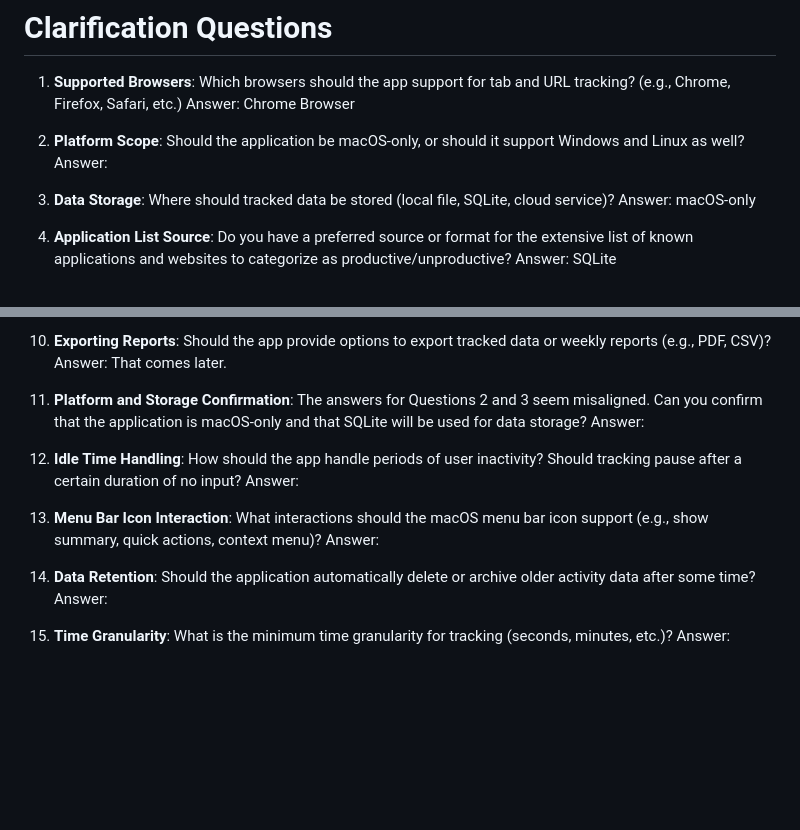
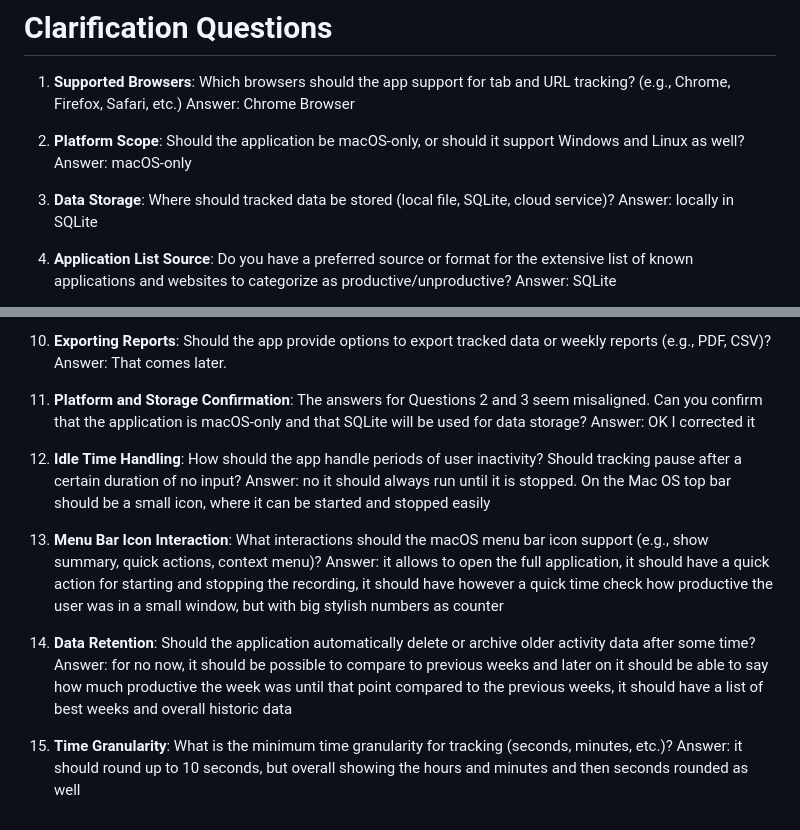
Before and after one commit to majonation/electron-based-timetracker, a Markdown page: questions.md, 2 parts joined by grey strips. GitHub-like rendering; blank space fills up the shorter version.

```diff
--- a/questions.md
+++ b/questions.md
@@ -2,8 +2,8 @@
 
 1. **Supported Browsers**: Which browsers should the app support for tab and URL tracking? (e.g., Chrome, Firefox, Safari, etc.)
 Answer: Chrome Browser
-2. **Platform Scope**: Should the application be macOS-only, or should it support Windows and Linux as well? Answer:
-3. **Data Storage**: Where should tracked data be stored (local file, SQLite, cloud service)? Answer: macOS-only
+2. **Platform Scope**: Should the application be macOS-only, or should it support Windows and Linux as well? Answer: macOS-only
+3. **Data Storage**: Where should tracked data be stored (local file, SQLite, cloud service)? Answer: locally in SQLite
 4. **Application List Source**: Do you have a preferred source or format for the extensive list of known applications and websites to categorize as productive/unproductive? Answer: SQLite
 5. **User Categorization**: How should users categorize unknown applications or websites? Should there be a UI for manual categorization, or is a configuration file sufficient? Answer: create an initial file in csv format listing websites, applications and if they are considered to support work or are for eduction, entertainment or news. make sure that for website it is able to use main domains and does not just look for the full url path - make it flexible with *
 Ask OpenAI with an API call in case the category is not clear.
@@ -13,8 +13,8 @@ Ask OpenAI with an API call in case the category is not clear.
 9. **Privacy Considerations**: Are there any privacy or data retention requirements the app must adhere to? Answer: It runs locally, so at the moment, there are no requirements for privacy.
 10. **Exporting Reports**: Should the app provide options to export tracked data or weekly reports (e.g., PDF, CSV)? Answer: That comes later.
 
-11. **Platform and Storage Confirmation**: The answers for Questions 2 and 3 seem misaligned. Can you confirm that the application is macOS-only and that SQLite will be used for data storage? Answer:
-12. **Idle Time Handling**: How should the app handle periods of user inactivity? Should tracking pause after a certain duration of no input? Answer:
-13. **Menu Bar Icon Interaction**: What interactions should the macOS menu bar icon support (e.g., show summary, quick actions, context menu)? Answer:
-14. **Data Retention**: Should the application automatically delete or archive older activity data after some time? Answer:
-15. **Time Granularity**: What is the minimum time granularity for tracking (seconds, minutes, etc.)? Answer:
+11. **Platform and Storage Confirmation**: The answers for Questions 2 and 3 seem misaligned. Can you confirm that the application is macOS-only and that SQLite will be used for data storage? Answer: OK I corrected it
+12. **Idle Time Handling**: How should the app handle periods of user inactivity? Should tracking pause after a certain duration of no input? Answer: no it should always run until it is stopped. On the Mac OS top bar should be a small icon, where it can be started and stopped easily
+13. **Menu Bar Icon Interaction**: What interactions should the macOS menu bar icon support (e.g., show summary, quick actions, context menu)? Answer: it allows to open the full application, it should have a quick action for starting and stopping the recording, it should have however a quick time check how productive the user was in a small window, but with big stylish numbers as counter
+14. **Data Retention**: Should the application automatically delete or archive older activity data after some time? Answer: for no now, it should be possible to compare to previous weeks and later on it should be able to say how much productive the week was until that point compared to the previous weeks, it should have a list of best weeks and overall historic data
+15. **Time Granularity**: What is the minimum time granularity for tracking (seconds, minutes, etc.)? Answer: it should round up to 10 seconds, but overall showing the hours and minutes and then seconds rounded as well
```
